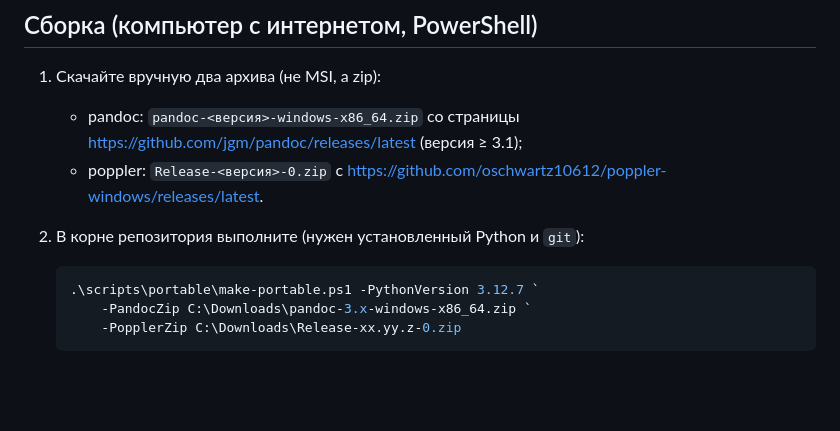
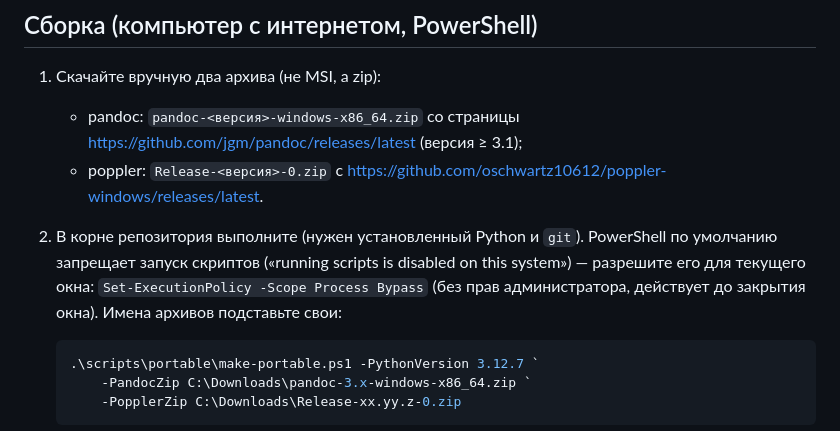
Before and after one commit to gf2crypto/tex2docx, a Markdown page: docs/windows-portable.md, the part around the change. GitHub-like rendering; blank space fills up the shorter version.

Commit message:
Windows guides: PowerShell execution policy note
Co-Authored-By: Claude Fable 5.1 <noreply@anthropic.com>
Claude-Session: https://claude.ai/code/session_01LPGNxq9AMwXEvGL5ZGZ6wU

````diff
--- a/docs/windows-portable.md
+++ b/docs/windows-portable.md
@@ -26,7 +26,10 @@ tex2docx-portable\
    - poppler: `Release-<версия>-0.zip` с
      https://github.com/oschwartz10612/poppler-windows/releases/latest.
 
-2. В корне репозитория выполните (нужен установленный Python и `git`):
+2. В корне репозитория выполните (нужен установленный Python и `git`). PowerShell по умолчанию
+   запрещает запуск скриптов («running scripts is disabled on this system») — разрешите его
+   для текущего окна: `Set-ExecutionPolicy -Scope Process Bypass` (без прав администратора,
+   действует до закрытия окна). Имена архивов подставьте свои:
 
    ```powershell
    .\scripts\portable\make-portable.ps1 -PythonVersion 3.12.7 `
````
Also changed, not shown: docs/windows-offline.md (+1 -0 lines).
